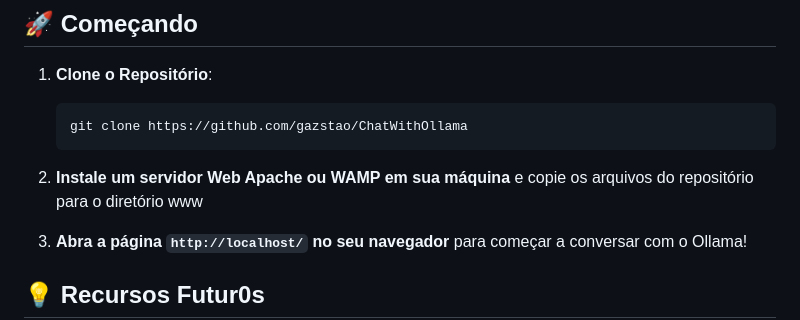
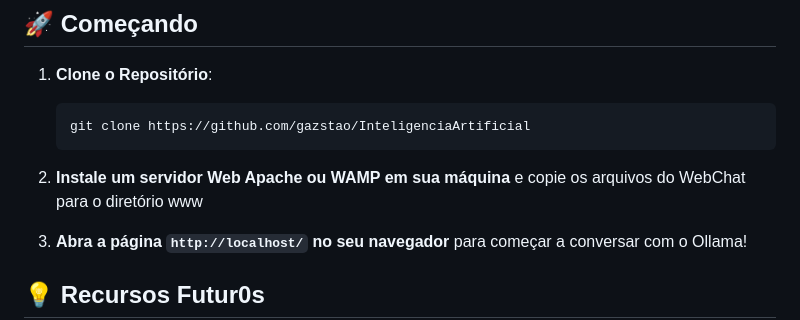
Before and after one commit to gazstao/InteligenciaArtificial, a Markdown page: ChatWeb/README.md, the part around the change. Rendered like a GitHub page.

````diff
--- a/ChatWeb/README.md
+++ b/ChatWeb/README.md
@@ -13,10 +13,10 @@ Este é um projeto web simples, porém poderosa, que permite interagir com o Oll
 
 1. **Clone o Repositório**:
    ```bash
-   git clone https://github.com/gazstao/ChatWithOllama
+   git clone https://github.com/gazstao/InteligenciaArtificial
    ```
 
-2. **Instale um servidor Web Apache ou WAMP em sua máquina** e copie os arquivos do repositório para o diretório www
+2. **Instale um servidor Web Apache ou WAMP em sua máquina** e copie os arquivos do WebChat para o diretório www
 
 3. **Abra a página `http://localhost/` no seu navegador** para começar a conversar com o Ollama!
 
````
